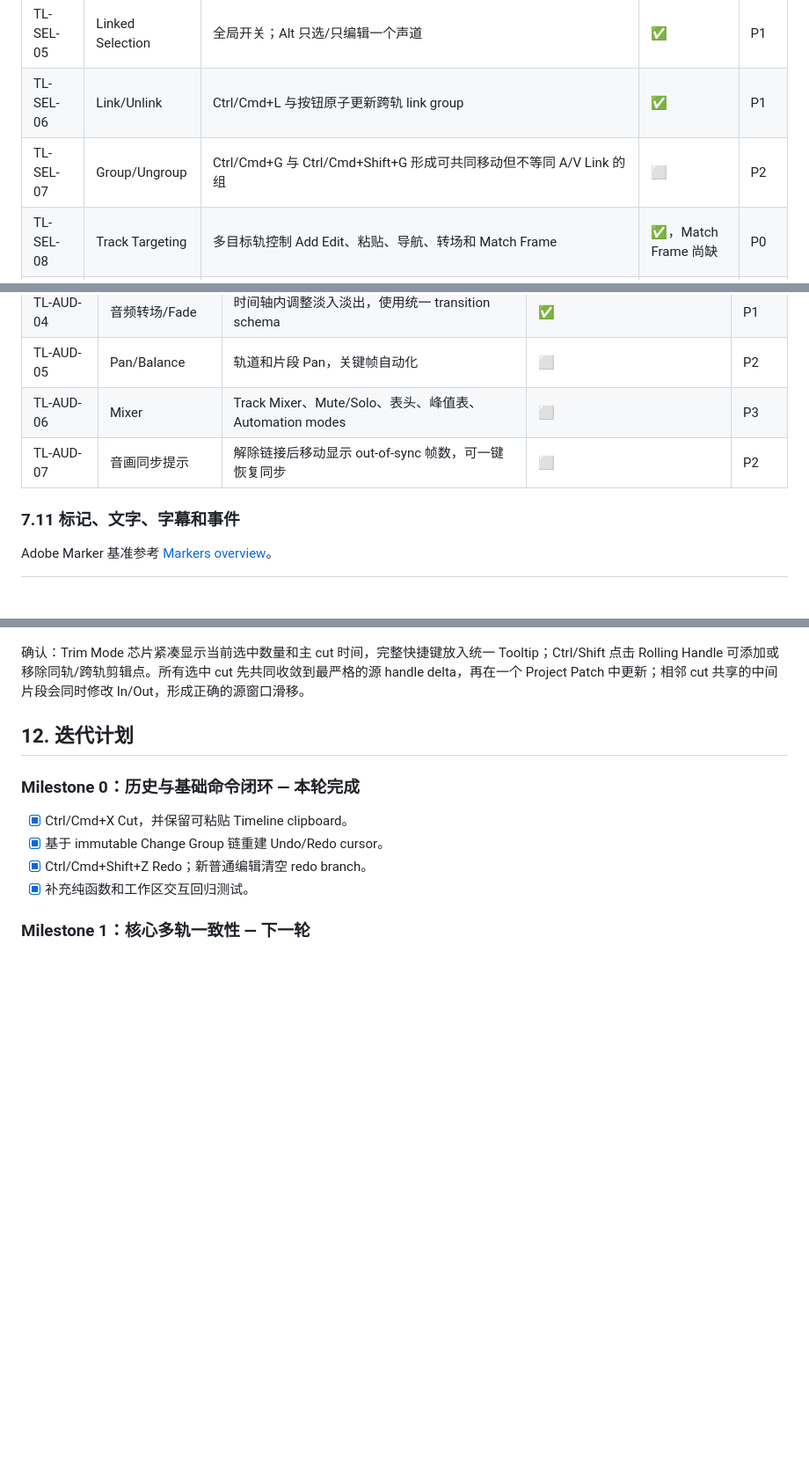
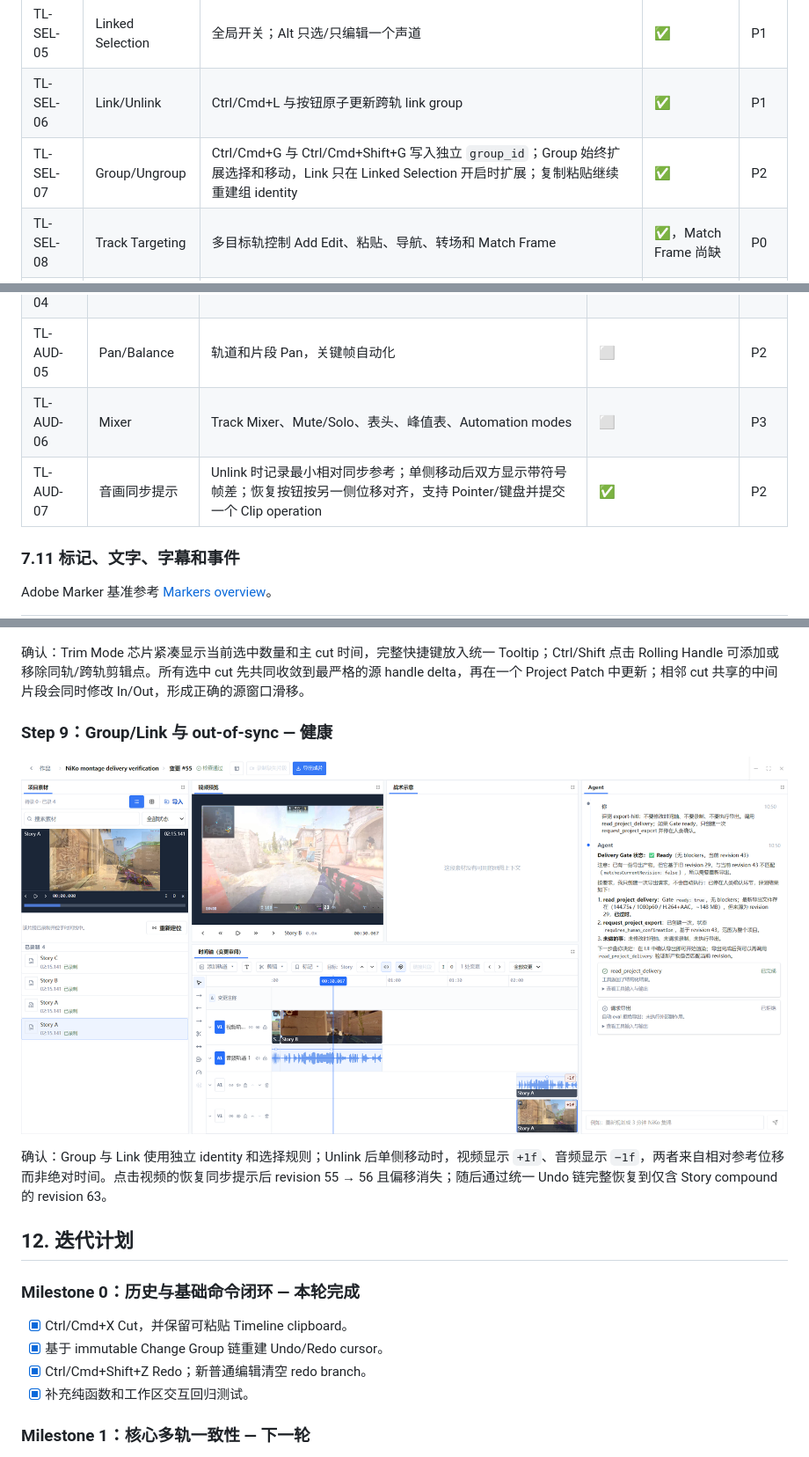
Before and after one commit to Zxilly/vibe-cs, a Markdown page: docs/TIMELINE_PRODUCT_REQUIREMENTS.md, 3 parts joined by grey strips. Shown at 88% size. GitHub-like rendering; pictures changed too: docs/evidence/2026-09-01-timeline-sync-status/01-out-of-sync.png (added); blank space fills up the shorter version.

Commit message:
docs(editor): record grouping and sync milestone

```diff
--- a/docs/TIMELINE_PRODUCT_REQUIREMENTS.md
+++ b/docs/TIMELINE_PRODUCT_REQUIREMENTS.md
@@ -165,7 +165,7 @@ Adobe 的基准行为参考 [Select clips](https://helpx.adobe.com/premiere/desk
 | TL-SEL-04 | Track Select | A 向前、Shift+A 向后；Shift-click 跨全部轨 | ✅ | P1 |
 | TL-SEL-05 | Linked Selection | 全局开关；Alt 只选/只编辑一个声道 | ✅ | P1 |
 | TL-SEL-06 | Link/Unlink | Ctrl/Cmd+L 与按钮原子更新跨轨 link group | ✅ | P1 |
-| TL-SEL-07 | Group/Ungroup | Ctrl/Cmd+G 与 Ctrl/Cmd+Shift+G 形成可共同移动但不等同 A/V Link 的组 | ⬜ | P2 |
+| TL-SEL-07 | Group/Ungroup | Ctrl/Cmd+G 与 Ctrl/Cmd+Shift+G 写入独立 `group_id`；Group 始终扩展选择和移动，Link 只在 Linked Selection 开启时扩展；复制粘贴继续重建组 identity | ✅ | P2 |
 | TL-SEL-08 | Track Targeting | 多目标轨控制 Add Edit、粘贴、导航、转场和 Match Frame | ✅，Match Frame 尚缺 | P0 |
 | TL-SEL-09 | Source Patching | Source 视频/音频分别映射目标轨，可禁用某个 source channel | ✅ | P0 |
 | TL-SEL-10 | Sync Lock | 每个 canonical 轨道有开关；Shift 点击切换同类轨；Story insert/ripple/extract/trim 用稳定 Clip identity 推导偏移并在同一 Patch 平移未锁自由轨 | ✅ | P1 |
@@ -259,7 +259,7 @@ Adobe 工具基准参考 [Tools panel](https://helpx.adobe.com/premiere/desktop/
 | TL-AUD-04 | 音频转场/Fade | 时间轴内调整淡入淡出，使用统一 transition schema | ✅ | P1 |
 | TL-AUD-05 | Pan/Balance | 轨道和片段 Pan，关键帧自动化 | ⬜ | P2 |
 | TL-AUD-06 | Mixer | Track Mixer、Mute/Solo、表头、峰值表、Automation modes | ⬜ | P3 |
-| TL-AUD-07 | 音画同步提示 | 解除链接后移动显示 out-of-sync 帧数，可一键恢复同步 | ⬜ | P2 |
+| TL-AUD-07 | 音画同步提示 | Unlink 时记录最小相对同步参考；单侧移动后双方显示带符号帧差；恢复按钮按另一侧位移对齐，支持 Pointer/键盘并提交一个 Clip operation | ✅ | P2 |
 
 ### 7.11 标记、文字、字幕和事件
 
@@ -405,6 +405,12 @@ Adobe 官方 [Default keyboard shortcuts](https://helpx.adobe.com/premiere/deskt
 
 确认：Trim Mode 芯片紧凑显示当前选中数量和主 cut 时间，完整快捷键放入统一 Tooltip；Ctrl/Shift 点击 Rolling Handle 可添加或移除同轨/跨轨剪辑点。所有选中 cut 先共同收敛到最严格的源 handle delta，再在一个 Project Patch 中更新；相邻 cut 共享的中间片段会同时修改 In/Out，形成正确的源窗口滑移。
 
+### Step 9：Group/Link 与 out-of-sync — 健康
+
+![音画不同步帧数](evidence/2026-09-01-timeline-sync-status/01-out-of-sync.png)
+
+确认：Group 与 Link 使用独立 identity 和选择规则；Unlink 后单侧移动时，视频显示 `+1f`、音频显示 `−1f`，两者来自相对参考位移而非绝对时间。点击视频的恢复同步提示后 revision 55 → 56 且偏移消失；随后通过统一 Undo 链完整恢复到仅含 Story compound 的 revision 63。
+
 ## 12. 迭代计划
 
 ### Milestone 0：历史与基础命令闭环 — 本轮完成
```
Also changed, not shown: other parts of docs/TIMELINE_PRODUCT_REQUIREMENTS.md (+2 -2 lines).
